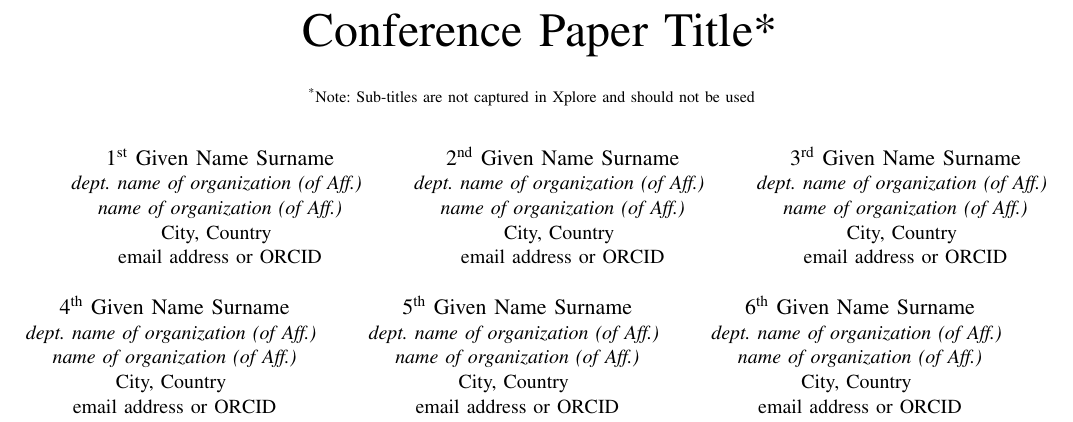
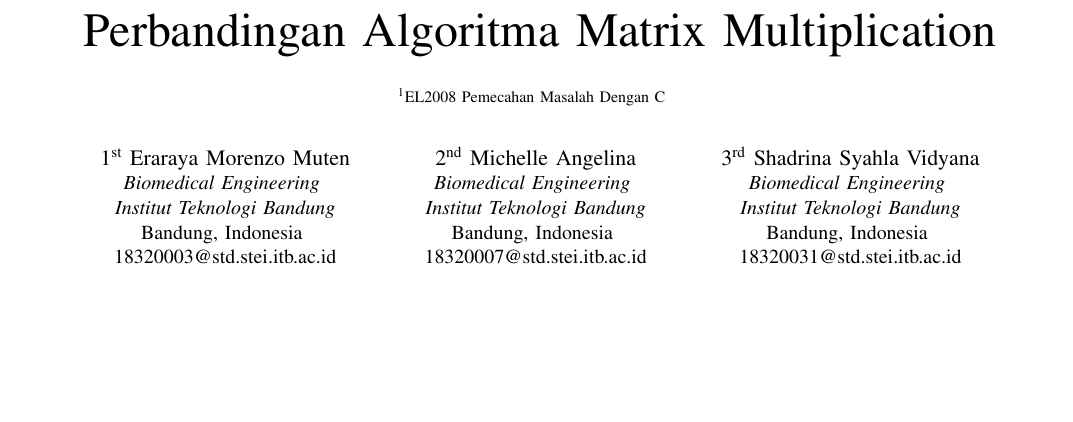
Before and after one commit to morenzoe/EL2008_Problem_Solving_with_C, a LaTeX paper (tugas/tugas_5_matrix_multiplication/report/tugas_5_kelompok_2.tex): part of page 1 of 3, cut at the place of the change, the shorter picture padded with empty space. Compiled offline with pdfLaTeX; a missing font is replaced by an installed copy or a similar font; a LaTeX package or settings file that is missing is left out.

Commit message:
Updates from Overleaf

```diff
--- a/tugas/tugas_5_matrix_multiplication/report/tugas_5_kelompok_2.tex
+++ b/tugas/tugas_5_matrix_multiplication/report/tugas_5_kelompok_2.tex
@@ -11,47 +11,28 @@
     T\kern-.1667em\lower.7ex\hbox{E}\kern-.125emX}}
 \begin{document}
 
-\title{Conference Paper Title*\\
-{\footnotesize \textsuperscript{*}Note: Sub-titles are not captured in Xplore and
-should not be used}
+\title{Perbandingan Algoritma Matrix Multiplication\\
+{\footnotesize \textsuperscript  1EL2008 Pemecahan Masalah Dengan C}
 \thanks{Identify applicable funding agency here. If none, delete this.}
 }
 
-\author{\IEEEauthorblockN{1\textsuperscript{st} Given Name Surname}
-\IEEEauthorblockA{\textit{dept. name of organization (of Aff.)} \\
-\textit{name of organization (of Aff.)}\\
-City, Country \\
-email address or ORCID}
+\author{\IEEEauthorblockN{1\textsuperscript{st} Eraraya Morenzo Muten}
+\IEEEauthorblockA{\textit{Biomedical Engineering} \\
+\textit{Institut Teknologi Bandung}\\
+Bandung, Indonesia \\
+18320003@std.stei.itb.ac.id}
 \and
-\IEEEauthorblockN{2\textsuperscript{nd} Given Name Surname}
-\IEEEauthorblockA{\textit{dept. name of organization (of Aff.)} \\
-\textit{name of organization (of Aff.)}\\
-City, Country \\
-email address or ORCID}
+\IEEEauthorblockN{2\textsuperscript{nd} Michelle Angelina}
+\IEEEauthorblockA{\textit{Biomedical Engineering} \\
+\textit{Institut Teknologi Bandung}\\
+Bandung, Indonesia \\
+18320007@std.stei.itb.ac.id}
 \and
-\IEEEauthorblockN{3\textsuperscript{rd} Given Name Surname}
-\IEEEauthorblockA{\textit{dept. name of organization (of Aff.)} \\
-\textit{name of organization (of Aff.)}\\
-City, Country \\
-email address or ORCID}
-\and
-\IEEEauthorblockN{4\textsuperscript{th} Given Name Surname}
-\IEEEauthorblockA{\textit{dept. name of organization (of Aff.)} \\
-\textit{name of organization (of Aff.)}\\
-City, Country \\
-email address or ORCID}
-\and
-\IEEEauthorblockN{5\textsuperscript{th} Given Name Surname}
-\IEEEauthorblockA{\textit{dept. name of organization (of Aff.)} \\
-\textit{name of organization (of Aff.)}\\
-City, Country \\
-email address or ORCID}
-\and
-\IEEEauthorblockN{6\textsuperscript{th} Given Name Surname}
-\IEEEauthorblockA{\textit{dept. name of organization (of Aff.)} \\
-\textit{name of organization (of Aff.)}\\
-City, Country \\
-email address or ORCID}
+\IEEEauthorblockN{3\textsuperscript{rd} Shadrina Syahla Vidyana}
+\IEEEauthorblockA{\textit{Biomedical Engineering} \\
+\textit{Institut Teknologi Bandung}\\
+Bandung, Indonesia \\
+18320031@std.stei.itb.ac.id}
 }
 
 \maketitle
```
